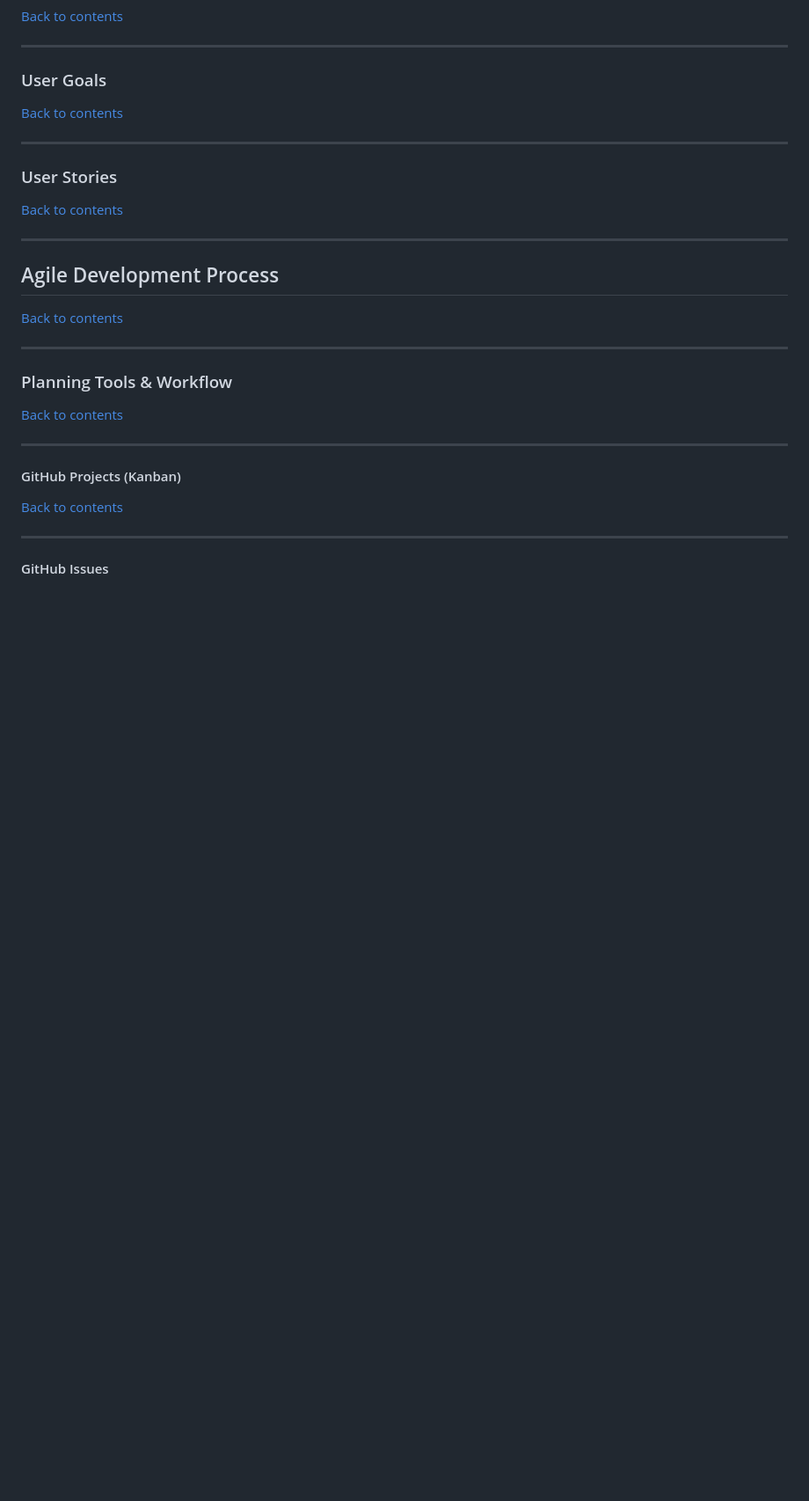
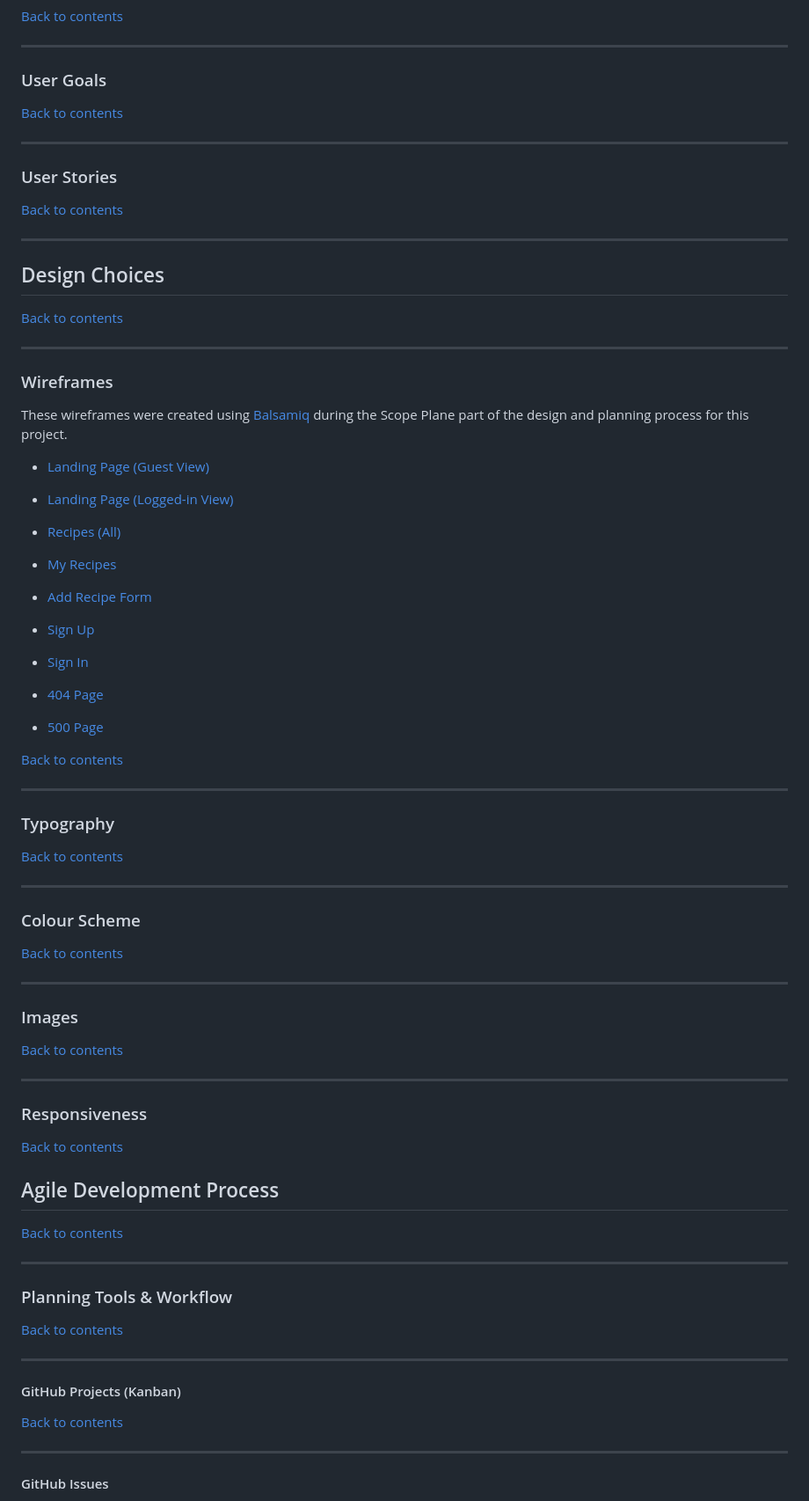
Before and after one commit to jolantadjatlova/easy-eats-kitchen, a Markdown page: README.md, the part around one of its changes. Shown at 88% size. Rendered like a GitHub page; blank space fills up the shorter version.

Commit message:
Add Design Choices section with wireframes

```diff
--- a/README.md
+++ b/README.md
@@ -120,6 +144,65 @@ The application focuses on clean UX design, accessibility, and secure authentica
 
 ---
 
+## Design Choices
+
+
+
+[Back to contents](#contents)
+
+---
+
+### Wireframes
+
+These wireframes were created using [Balsamiq](https://balsamiq.com/) during the Scope Plane part of the design and planning process for this project.
+
+- [Landing Page (Guest View)](docs/landing_page_guest_view_wireframe.png)
+- [Landing Page (Logged-in View)](docs/landing_post_log_in_view_wireframe.png)
+
+- [Recipes (All)](docs/recipes_wireframes.png)
+- [My Recipes](docs/my_recipes_wireframes.png)
+
+- [Add Recipe Form](docs/add_recipe_form_wireframes.png)
+
+- [Sign Up](docs/sign_up_wireframe.png)
+- [Sign In](docs/sign_in_wireframe.png)
+
+- [404 Page](docs/404_page_wireframes.png)
+- [500 Page](docs/500_page_wireframes.png)
+
+[Back to contents](#contents)
+
+---
+
+### Typography
+
+
+
+[Back to contents](#contents)
+
+---
+
+### Colour Scheme
+
+
+
+[Back to contents](#contents)
+
+---
+
+### Images
+
+
+
+[Back to contents](#contents)
+
+---
+
+### Responsiveness
+
+
+
+[Back to contents](#contents)
 ## Agile Development Process
 
 [Back to contents](#contents)
```
Also changed, not shown: other parts of README.md (+29 -5 lines).
